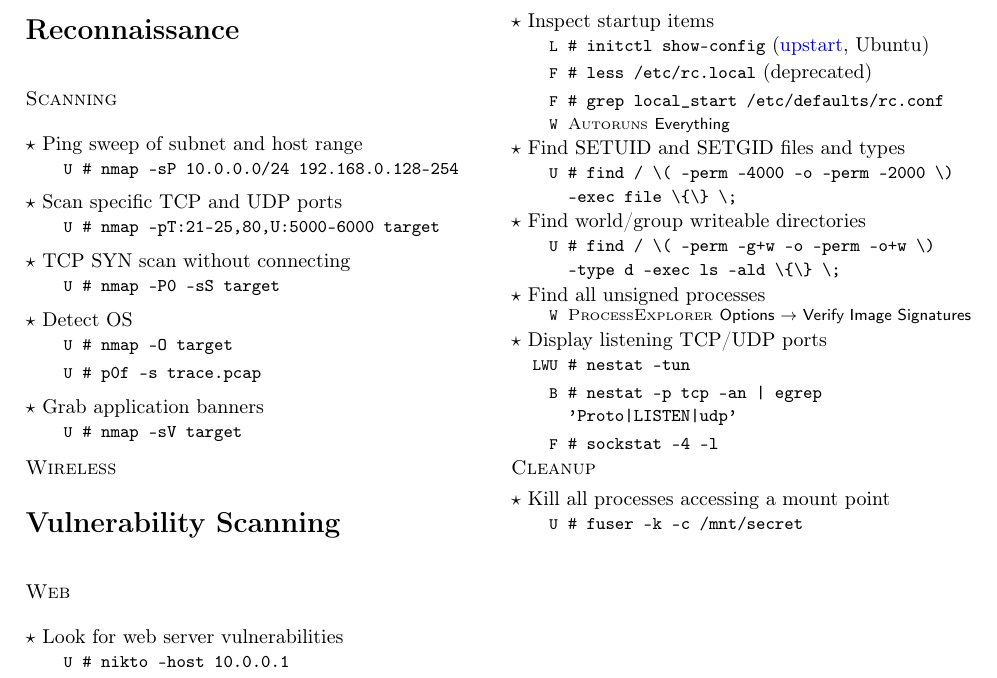
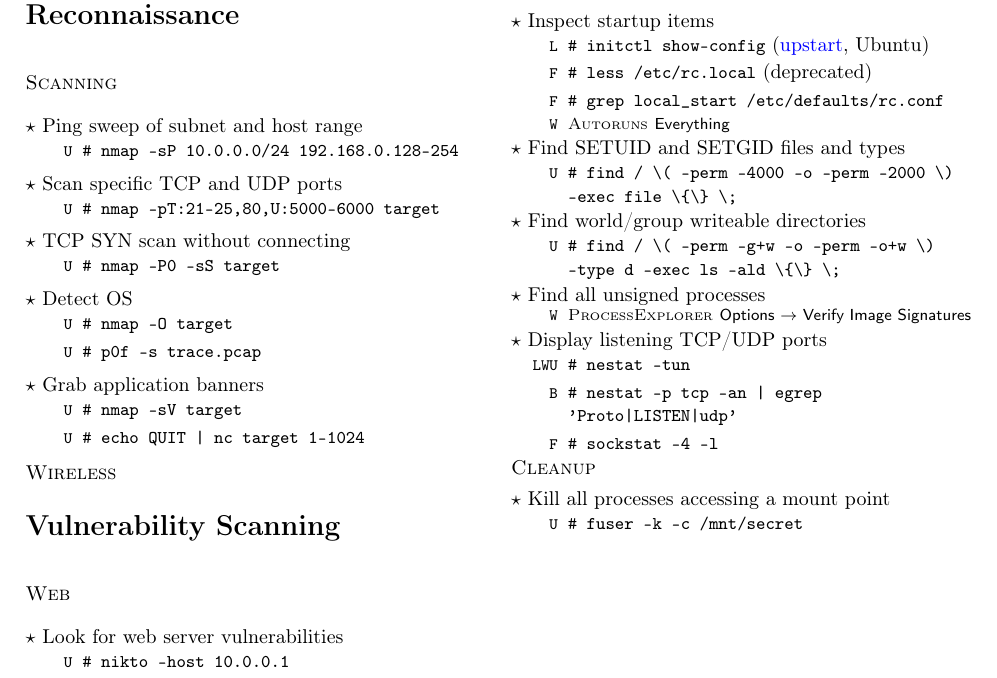
Before and after one commit to berke1337/hacksheet, a LaTeX document (hacksheet.tex): part of the page, cut so that both start at the same text. Compiled offline with pdfLaTeX.

Commit message:
Add command for banner grabbing.

```diff
--- a/hacksheet.tex
+++ b/hacksheet.tex
@@ -115,6 +115,7 @@ Each command contains a list of flags that indicate the OS requirement: Linux
 
 \begin{action}{Grab application banners}
 \cmd{\unix}{nmap -sV target}
+\cmd{\unix}{echo QUIT | nc target 1-1024}
 \end{action}
 
 \subsection*{Wireless}
```
